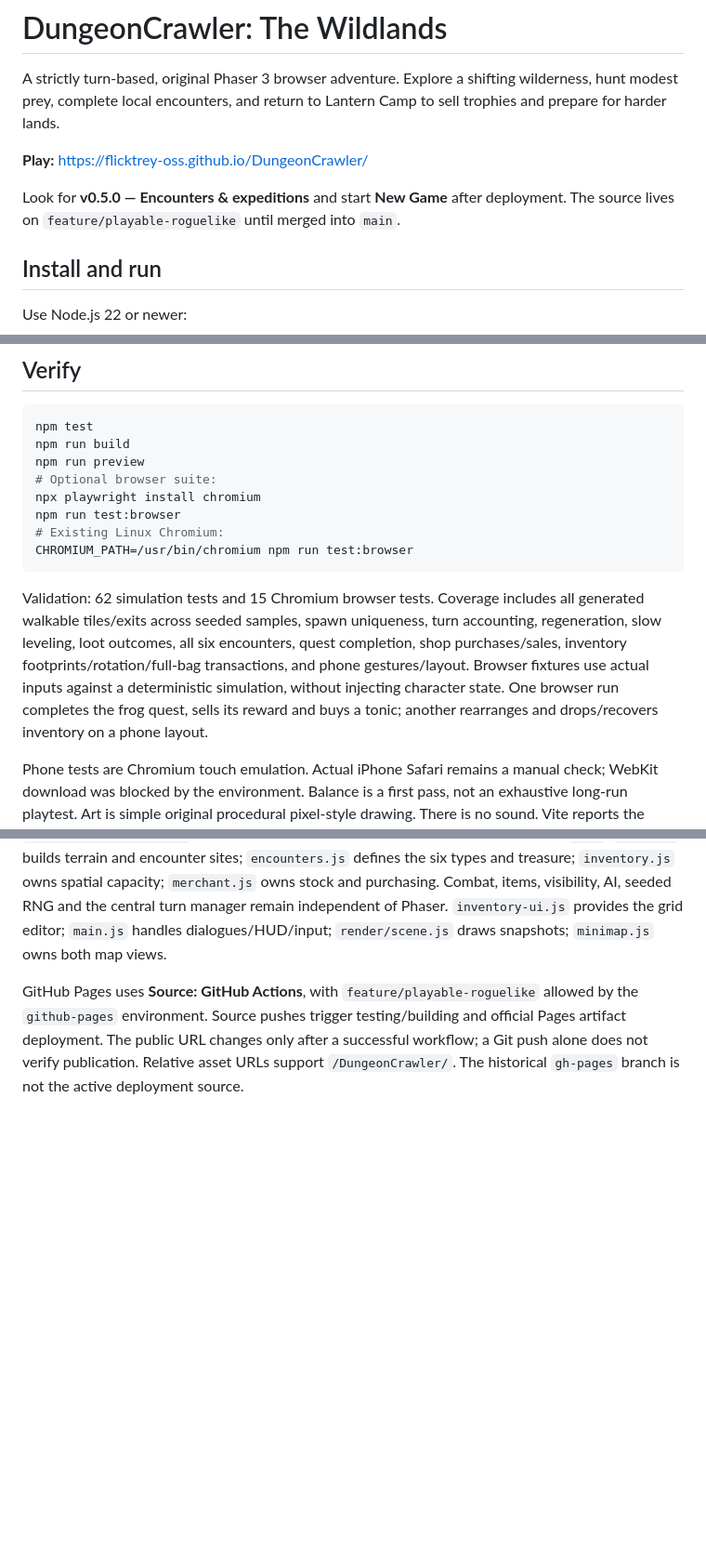
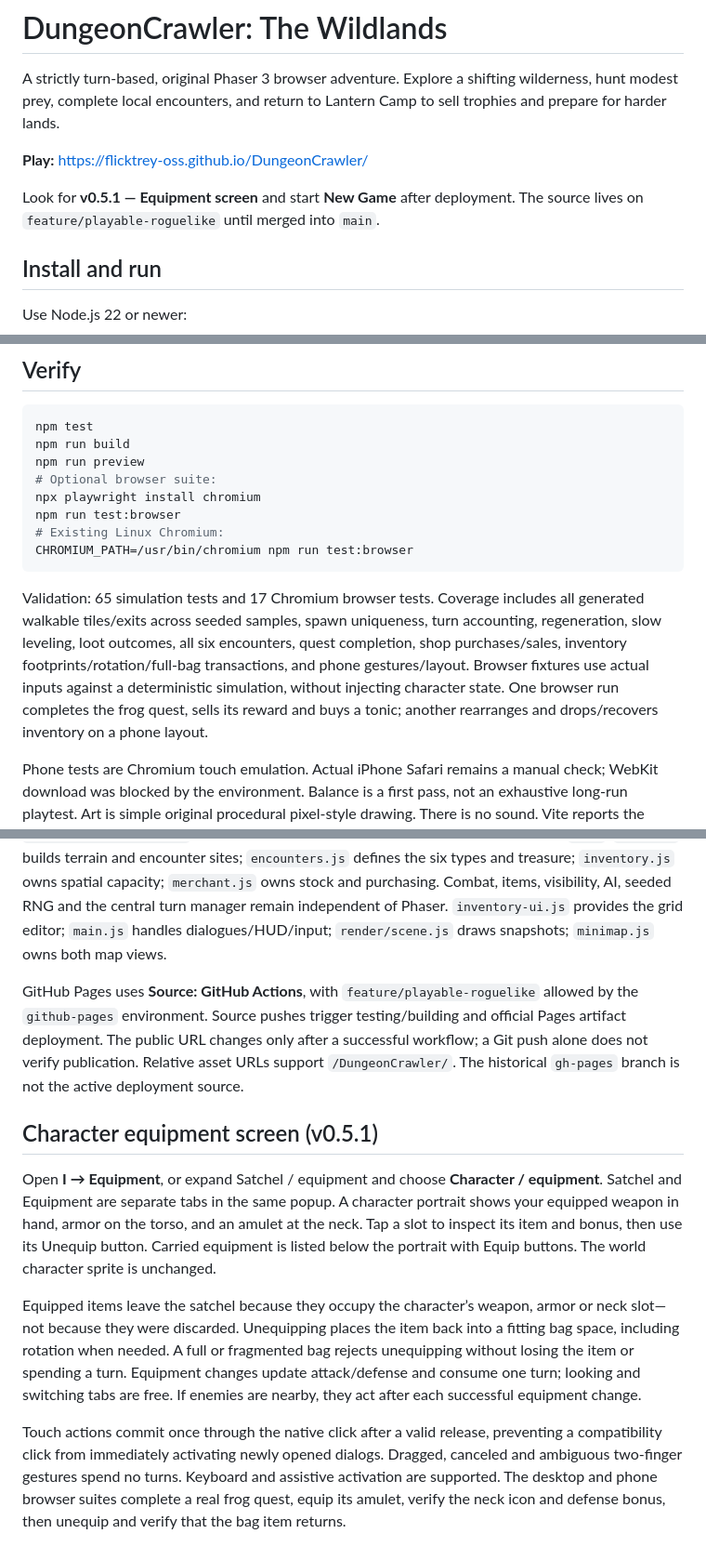
Before and after one commit to flicktrey-oss/DungeonCrawler, a Markdown page: README.md, 3 parts joined by grey strips. Shown: that part at 93% size. Rendered like a GitHub page; blank space fills up the shorter version.

Commit message:
Add character equipment tab with portrait slots and safe unequipping

````diff
--- a/README.md
+++ b/README.md
@@ -4,7 +4,7 @@ A strictly turn-based, original Phaser 3 browser adventure. Explore a shifting w
 
 **Play:** https://flicktrey-oss.github.io/DungeonCrawler/
 
-Look for **v0.5.0 — Encounters & expeditions** and start **New Game** after deployment. The source lives on `feature/playable-roguelike` until merged into `main`.
+Look for **v0.5.1 — Equipment screen** and start **New Game** after deployment. The source lives on `feature/playable-roguelike` until merged into `main`.
 
 ## Install and run
 
@@ -114,7 +114,7 @@ npm run test:browser
 CHROMIUM_PATH=/usr/bin/chromium npm run test:browser
 ```
 
-Validation: 62 simulation tests and 15 Chromium browser tests. Coverage includes all generated walkable tiles/exits across seeded samples, spawn uniqueness, turn accounting, regeneration, slow leveling, loot outcomes, all six encounters, quest completion, shop purchases/sales, inventory footprints/rotation/full-bag transactions, and phone gestures/layout. Browser fixtures use actual inputs against a deterministic simulation, without injecting character state. One browser run completes the frog quest, sells its reward and buys a tonic; another rearranges and drops/recovers inventory on a phone layout.
+Validation: 65 simulation tests and 17 Chromium browser tests. Coverage includes all generated walkable tiles/exits across seeded samples, spawn uniqueness, turn accounting, regeneration, slow leveling, loot outcomes, all six encounters, quest completion, shop purchases/sales, inventory footprints/rotation/full-bag transactions, and phone gestures/layout. Browser fixtures use actual inputs against a deterministic simulation, without injecting character state. One browser run completes the frog quest, sells its reward and buys a tonic; another rearranges and drops/recovers inventory on a phone layout.
 
 Phone tests are Chromium touch emulation. Actual iPhone Safari remains a manual check; WebKit download was blocked by the environment. Balance is a first pass, not an exhaustive long-run playtest. Art is simple original procedural pixel-style drawing. There is no sound. Vite reports the expected large Phaser bundle warning.
 
@@ -123,3 +123,11 @@ Phone tests are Chromium touch emulation. Actual iPhone Safari remains a manual
 `src/game/expedition.js` is the current mode, extending the original dungeon-only `Game`. `world.js` builds terrain and encounter sites; `encounters.js` defines the six types and treasure; `inventory.js` owns spatial capacity; `merchant.js` owns stock and purchasing. Combat, items, visibility, AI, seeded RNG and the central turn manager remain independent of Phaser. `inventory-ui.js` provides the grid editor; `main.js` handles dialogues/HUD/input; `render/scene.js` draws snapshots; `minimap.js` owns both map views.
 
 GitHub Pages uses **Source: GitHub Actions**, with `feature/playable-roguelike` allowed by the `github-pages` environment. Source pushes trigger testing/building and official Pages artifact deployment. The public URL changes only after a successful workflow; a Git push alone does not verify publication. Relative asset URLs support `/DungeonCrawler/`. The historical `gh-pages` branch is not the active deployment source.
+
+## Character equipment screen (v0.5.1)
+
+Open **I → Equipment**, or expand Satchel / equipment and choose **Character / equipment**. Satchel and Equipment are separate tabs in the same popup. A character portrait shows your equipped weapon in hand, armor on the torso, and an amulet at the neck. Tap a slot to inspect its item and bonus, then use its Unequip button. Carried equipment is listed below the portrait with Equip buttons. The world character sprite is unchanged.
+
+Equipped items leave the satchel because they occupy the character’s weapon, armor or neck slot—not because they were discarded. Unequipping places the item back into a fitting bag space, including rotation when needed. A full or fragmented bag rejects unequipping without losing the item or spending a turn. Equipment changes update attack/defense and consume one turn; looking and switching tabs are free. If enemies are nearby, they act after each successful equipment change.
+
+Touch actions commit once through the native click after a valid release, preventing a compatibility click from immediately activating newly opened dialogs. Dragged, canceled and ambiguous two-finger gestures spend no turns. Keyboard and assistive activation are supported. The desktop and phone browser suites complete a real frog quest, equip its amulet, verify the neck icon and defense bonus, then unequip and verify that the bag item returns.
````
Also changed, not shown: docs/equipment.png (added), 9 other files.
